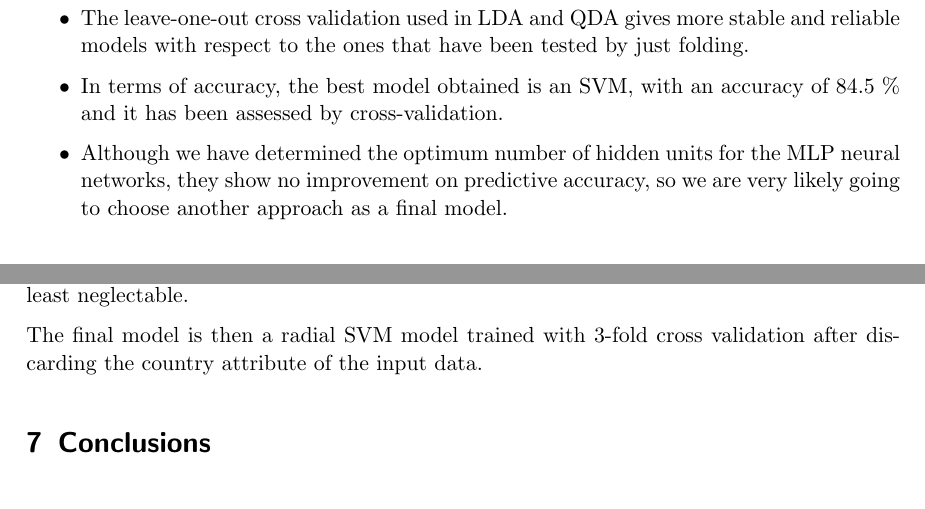
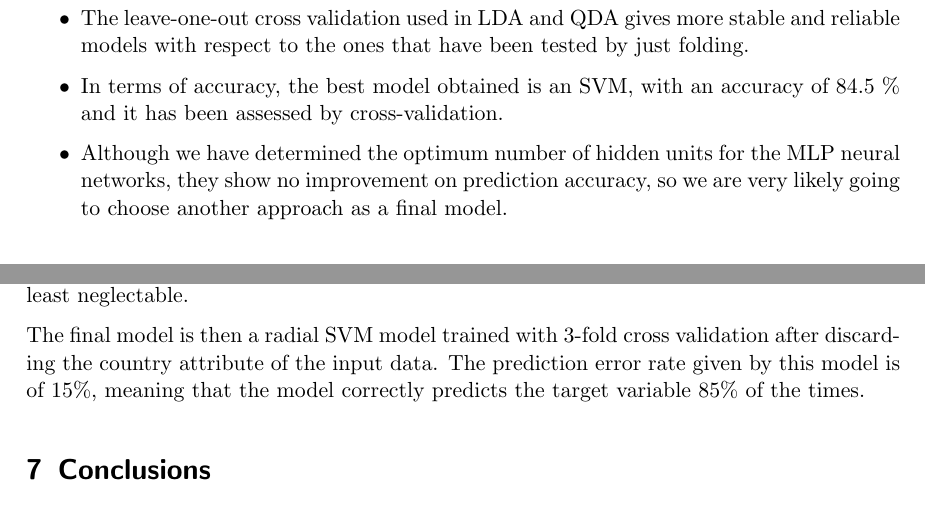
Before and after one commit to yabatross/apa, a LaTeX document (report/report.tex): two parts of page 7 of 7, joined at a grey line, cut so that both start at the same text. Compiled offline with pdfLaTeX.

Commit message:
Comentario error seccion 6

```diff
--- a/report/report.tex
+++ b/report/report.tex
@@ -222,7 +222,7 @@ and reliable models with respect to the ones that have been tested by just foldi
 of 84.5 \% and it has been assessed by cross-validation.
 
 \item Although we have determined the optimum number of hidden units for the
-MLP neural networks, they show no improvement on predictive accuracy, so we
+MLP neural networks, they show no improvement on prediction accuracy, so we
 are very likely going to choose another approach as a final model.
 \end{itemize}
 
@@ -234,7 +234,7 @@ It is worth noting, however, that error rate of the \texttt{Radial-CV1} model is
 
 From the training of the logistic regression models, we have learned that an individual's country of residence is not a relevant factor towards determining the individual's yearly income. To confirm this, we analyse the data set and figure out which of the given countries have individuals that earn more than \$50K a year. As it turns out, only 2 of the 42 input countries fail to satisfy this condition, suggesting that the country is indeed irrelevant, or at least neglectable.
 
-The final model is then a radial SVM model trained with 3-fold cross validation after discarding the country attribute of the input data.
+The final model is then a radial SVM model trained with 3-fold cross validation after discarding the country attribute of the input data. The prediction error rate given by this model is of 15\%, meaning that the model correctly predicts the target variable 85\% of the times.
 
 \section{Conclusions}
 
```
